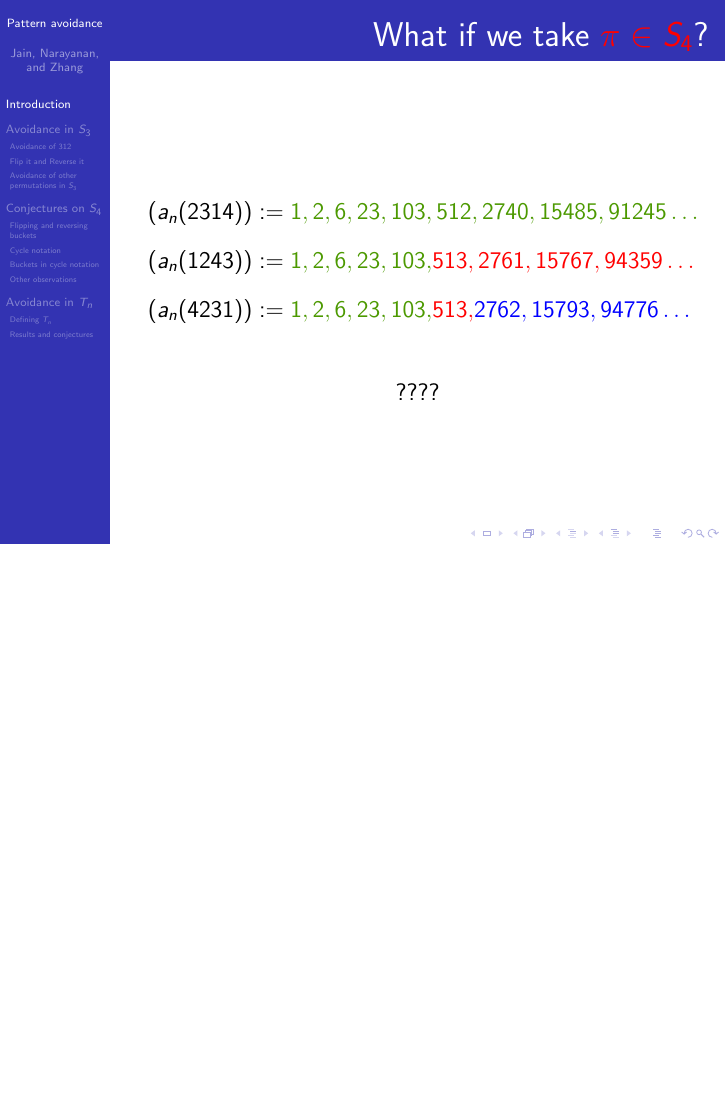
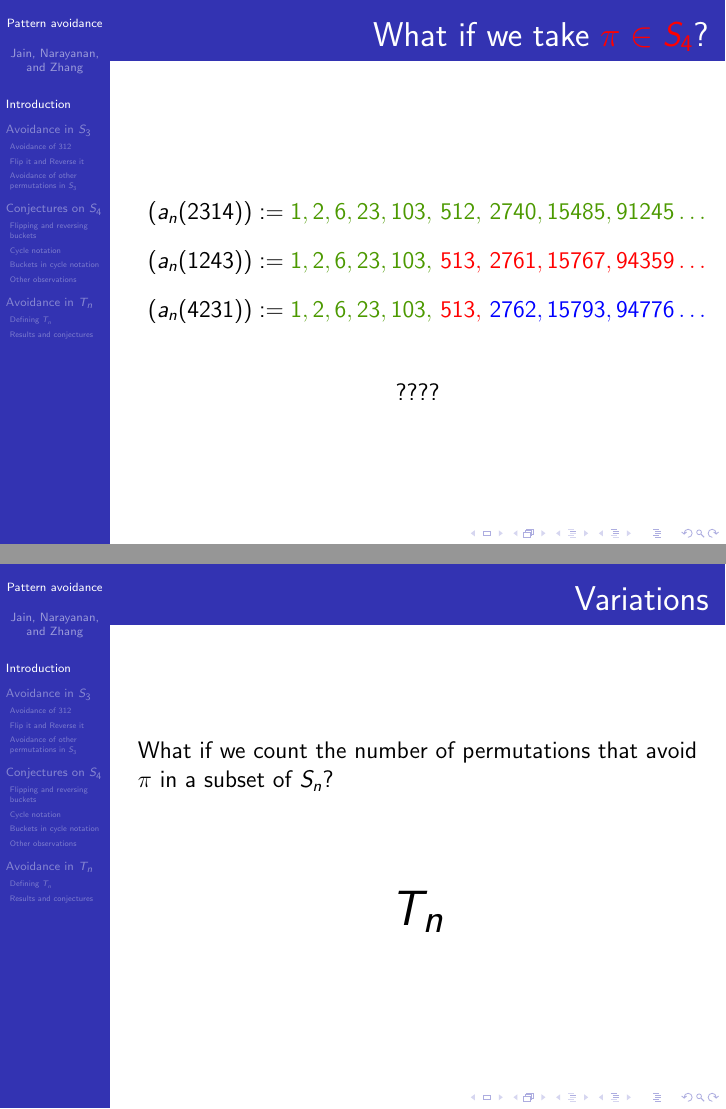
Before and after one commit to deepakn94/projects, LaTeX slides (presentation/presentation.tex): page 46 of 127 before the commit and pages 47 and 48 of 129 after it, the two joined at a grey line, the shorter picture padded with empty space. Compiled offline with pdfLaTeX.

Commit message:
Readded Yajit's changes

```diff
--- a/presentation/presentation.tex
+++ b/presentation/presentation.tex
@@ -333,3 +337,4 @@ Let $\pi=312\in S_3$. \vspace{0.5cm}
 \begin{frame}{Let's count!}
 \setbeamercovered{invisible}
 \begin{itemize}
+\onslide<1->{\item How many permutations in $S_1$ avoid $\pi=312$?} \onslide<2->{{\color{red}1}}
@@ -391,16 +395,31 @@ $$
 
 $$
 	\begin{array}{ll}
-\uncover<1->{(a_n(2314)):={\color{green} 1,2,6,23,103,512,2740,15485,91245\ldots}}\\[10pt]
-\uncover<2->{(a_n(1243)):={\color{green}1,2,6,23,103,}{\color{red}513,2761,15767,94359\ldots}}\\[10pt]
-\uncover<3->{(a_n(4231)):={\color{green}1,2,6,23,103,}{\color{red}513,}{\color{blue}2762,15793,94776\ldots}}
-	\end{array}
+\uncover<1->{(a_n(2314)):={\color{green} 1,2,6,23,103,} \ {\color{green}512, } \ {\color{green}2740,15485,91245\ldots}}\\[10pt]
+\uncover<2->{(a_n(1243)):={\color{green}1,2,6,23,103, } \ {\color{red} 513, } \ {\color{red} 2761,15767,94359\ldots}}\\[10pt]
+\uncover<3->{(a_n(4231)):={\color{green}1,2,6,23,103, } \ {\color{red} 513, } \ {\color{blue} 2762,15793,94776\ldots}}	\end{array}
 $$
 \uncover<4->{
 \begin{center}
 ????
 \end{center}
 }
+\end{frame}
+
+
+\begin{frame}{Variations}
+What if we count the number of permutations that avoid $\pi$ in a subset of $S_n$?
+
+\
+
+
+
+\
+
+
+\begin{center}
+\Huge $T_n$
+\end{center}
 \end{frame}
 
 
```
Also changed, not shown: presentation/presentation.tex (19 more changed lines).
